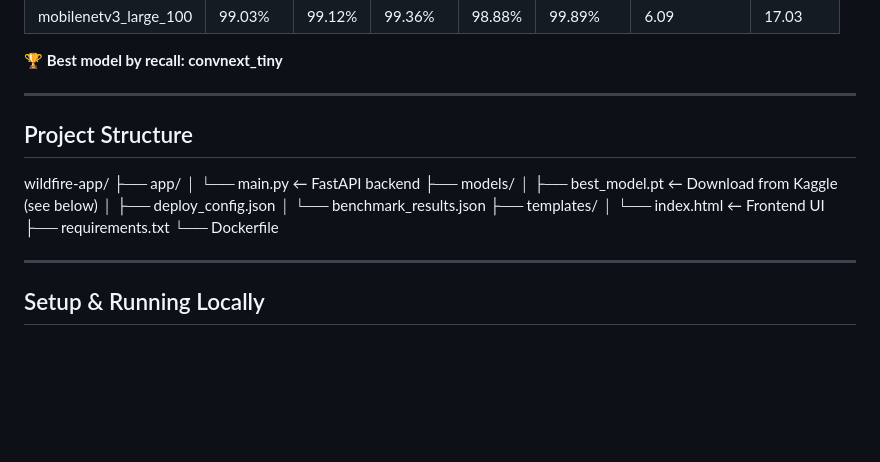
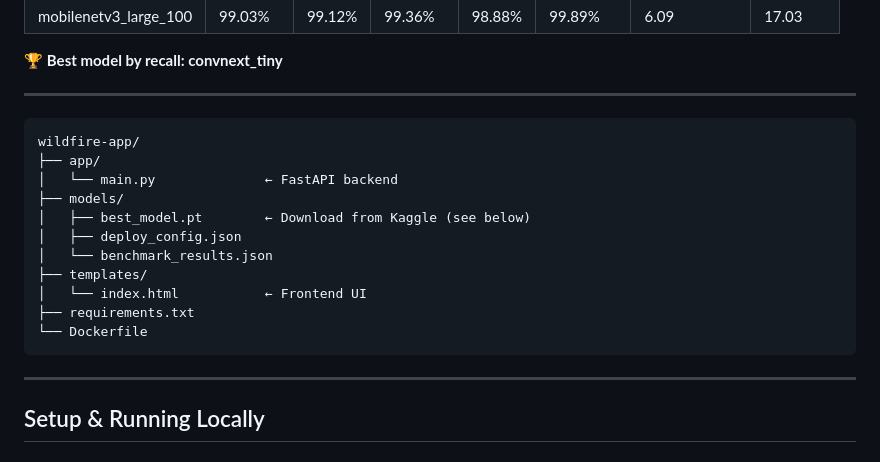
Before and after one commit to anthea14/FireWatch, a Markdown page: README.md, the part around the change. Drawn GitHub-style; blank space fills up the shorter version.

Commit message:
Revise project structure format in README
Updated project structure section in README.md.

````diff
--- a/README.md
+++ b/README.md
@@ -28,7 +28,7 @@ All models sorted by Recall (most critical metric — missing a real fire is far
 
 ---
 
-## Project Structure
+```
 wildfire-app/
 ├── app/
 │   └── main.py              ← FastAPI backend
@@ -40,6 +40,7 @@ wildfire-app/
 │   └── index.html           ← Frontend UI
 ├── requirements.txt
 └── Dockerfile
+```
 
 ---
 
````
